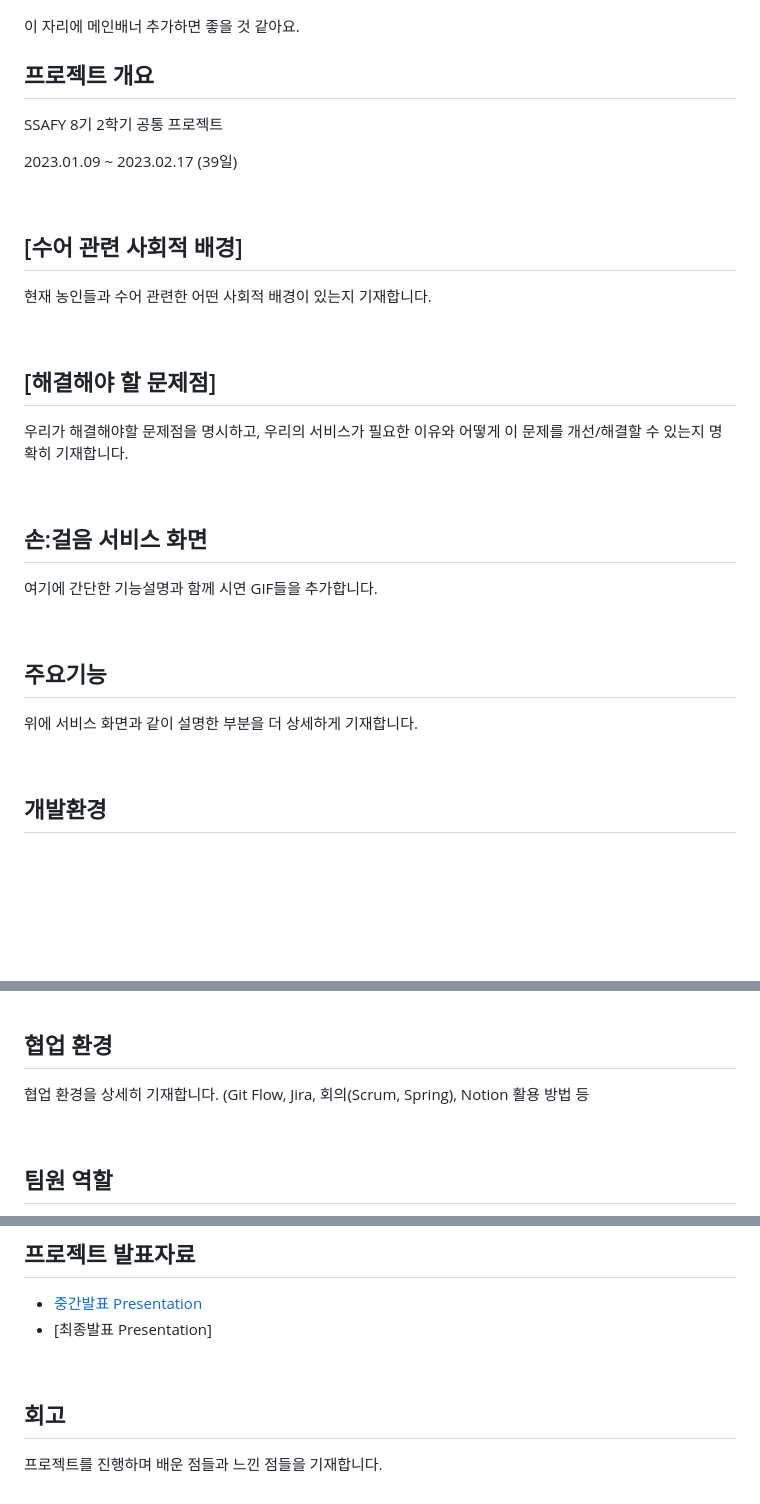
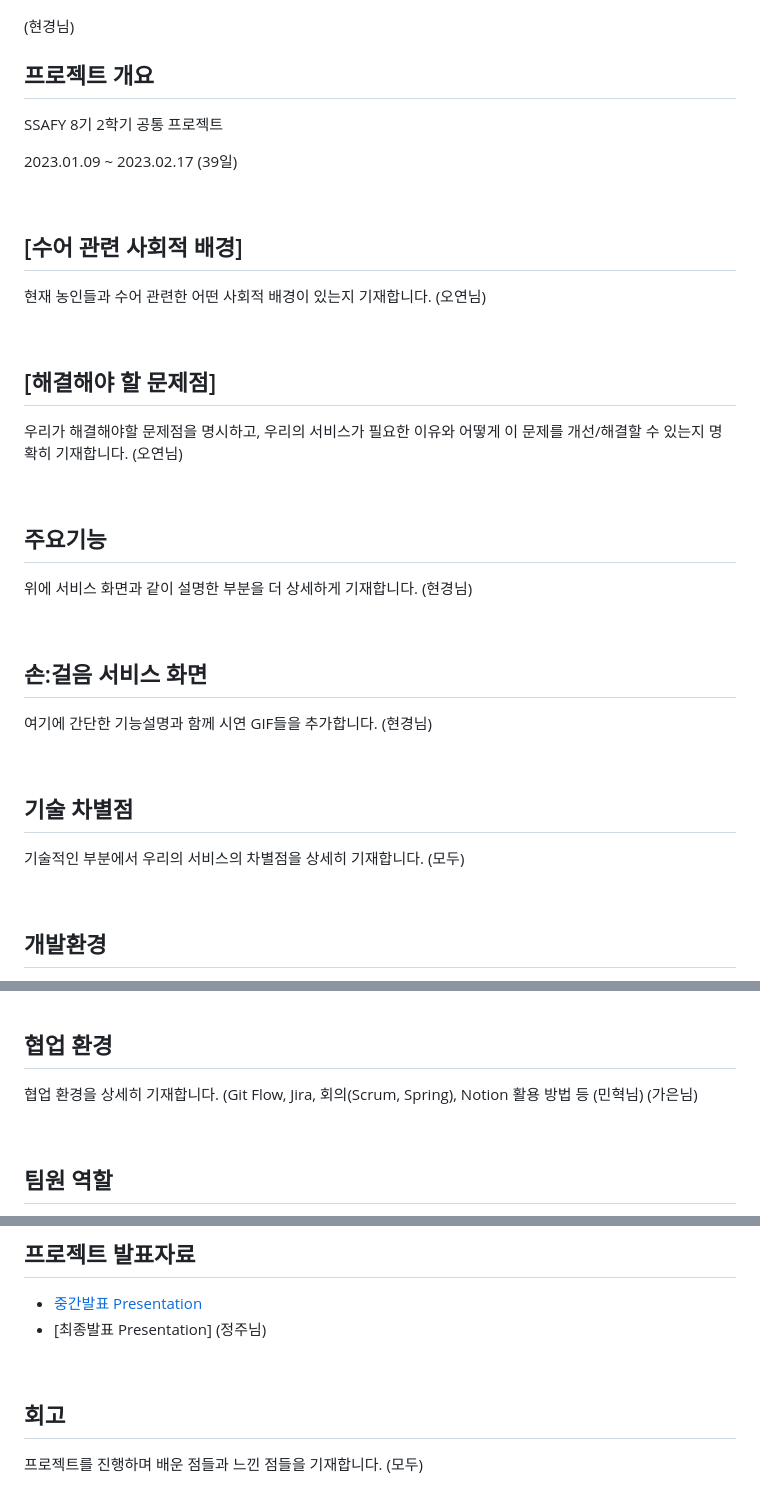
Before and after one commit to haegomm/SonGeoreum, a Markdown page: README.md, 3 parts joined by grey strips. Drawn GitHub-style; blank space fills up the shorter version.

Commit message:
refactor: refactor readme and allocate roles per team member

```diff
--- a/README.md
+++ b/README.md
@@ -7,7 +7,7 @@
 ![메인배너](etc/assets/logo_outline_blue.png)
 ![메인이미지](etc/assets/SonGeoreum_main_picture.png)
 
-이 자리에 메인배너 추가하면 좋을 것 같아요.
+(현경님)
 
 ## 프로젝트 개요
 
@@ -20,24 +20,35 @@ SSAFY 8기 2학기 공통 프로젝트
 ## [수어 관련 사회적 배경]
 
 현재 농인들과 수어 관련한 어떤 사회적 배경이 있는지 기재합니다.
+(오연님)
 
 <br>
 
 ## [해결해야 할 문제점]
 
 우리가 해결해야할 문제점을 명시하고, 우리의 서비스가 필요한 이유와 어떻게 이 문제를 개선/해결할 수 있는지 명확히 기재합니다.
+(오연님)
+
+<br>
+
+## 주요기능
+
+위에 서비스 화면과 같이 설명한 부분을 더 상세하게 기재합니다.
+(현경님)
 
 <br>
 
 ## 손:걸음 서비스 화면
 
 여기에 간단한 기능설명과 함께 시연 GIF들을 추가합니다.
+(현경님)
 
 <br>
 
-## 주요기능
+## 기술 차별점
 
-위에 서비스 화면과 같이 설명한 부분을 더 상세하게 기재합니다.
+기술적인 부분에서 우리의 서비스의 차별점을 상세히 기재합니다.
+(모두)
 
 <br>
 
@@ -264,6 +257,8 @@ SonGeoreum
 ## 협업 환경
 
 협업 환경을 상세히 기재합니다. (Git Flow, Jira, 회의(Scrum, Spring), Notion 활용 방법 등
+(민혁님)
+(가은님)
 
 <br>
 
@@ -290,9 +286,11 @@ SonGeoreum
 
 - [중간발표 Presentation](docs/SonGeoreum_%EC%A4%91%EA%B0%84%EB%B0%9C%ED%91%9C%EC%9E%90%EB%A3%8C.pdf)
 - [최종발표 Presentation]
+  (정주님)
 
 <br>
 
 ## 회고
 
 프로젝트를 진행하며 배운 점들과 느낀 점들을 기재합니다.
+(모두)
```
Also changed, not shown: other parts of README.md (+4 -21 lines).
